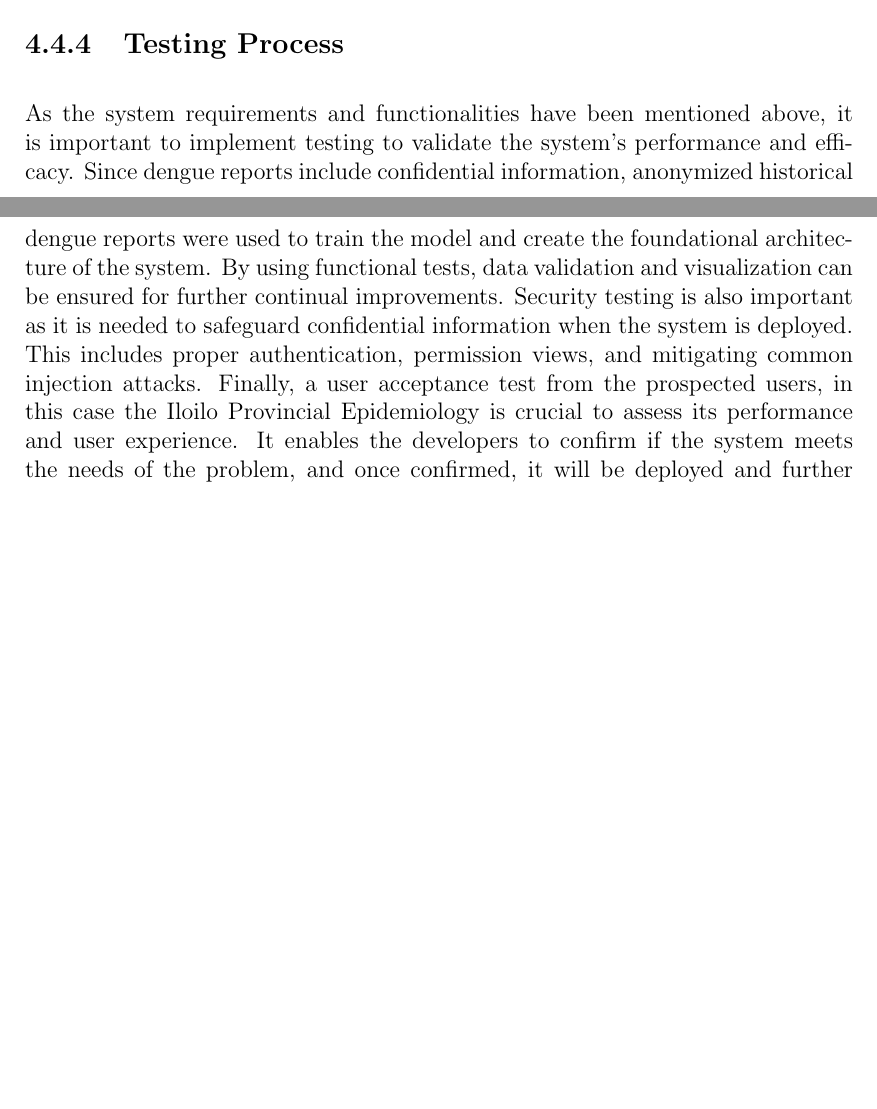
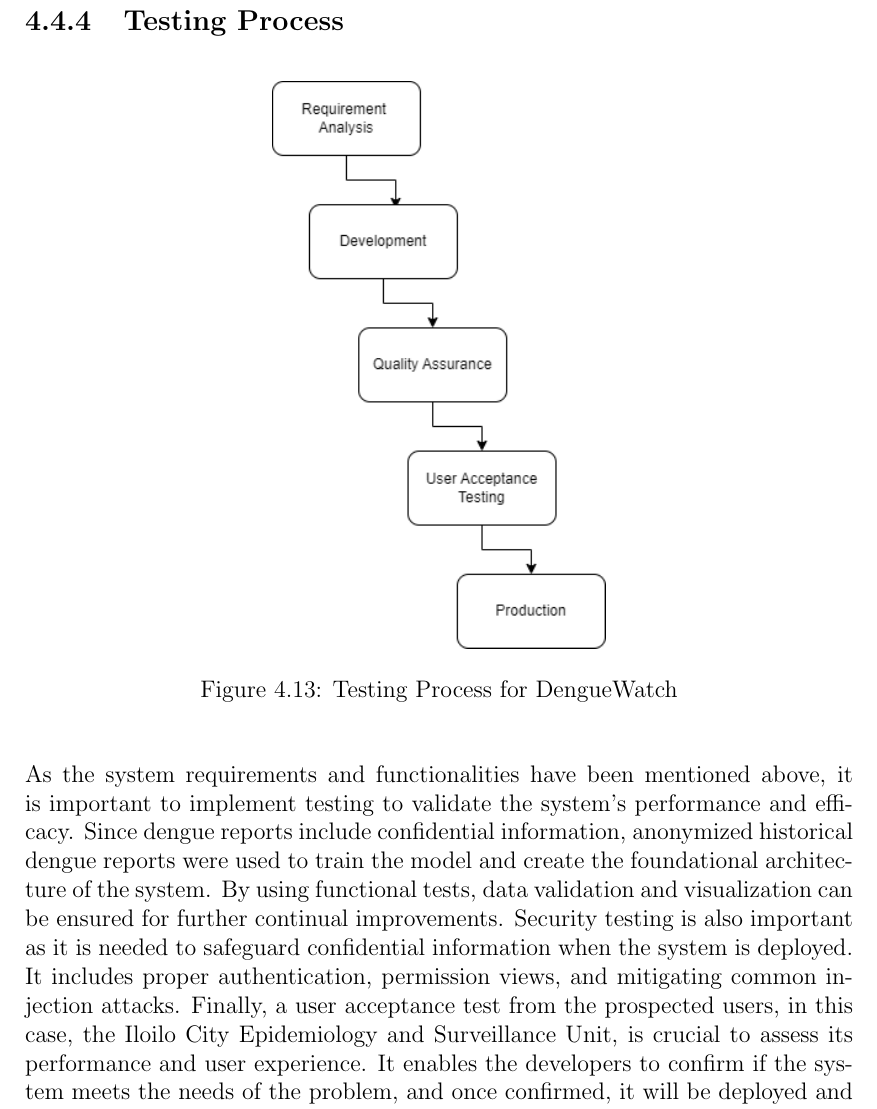
Before and after one commit to HENERALPEPITO/DengueDash, a LaTeX thesis (paper/main.tex, which reads paper/chapter_4.tex): two parts of pages 45 and 46 of 55 before the commit and part of page 46 of 55 after it, the two joined at a grey line, cut so that both start at the same text, the shorter picture padded with empty space. Compiled offline with pdfLaTeX.

Commit message:
update chapter 4
include image for testing process

```diff
--- a/paper/chapter_4.tex
+++ b/paper/chapter_4.tex
@@ -316,7 +316,14 @@ DengueWatch utilizes JSON Web Tokens (JWT) to authenticate the user. Since the m
 Both the backend and frontend should validate the input from the user to preserve data integrity. Thus, Zod is implemented in the latter to help catch invalid inputs from the user. By doing this, the user can only send proper requests to the server which streamlines the total workflow. On the other hand, Django has also a built-in validator that checks the data type and ensures that the input matches the expected format on the server side. These validation processes ensure that only valid and properly formatted data is accepted, which reduces the risk of errors and ensures consistency across the web application.
 
 \subsection{Testing Process}
-As the system requirements and functionalities have been mentioned above, it is important to implement testing to validate the system's performance and efficacy. Since dengue reports include confidential information, anonymized historical dengue reports were used to train the model and create the foundational architecture of the system. By using functional tests, data validation and visualization can be ensured for further continual improvements. Security testing is also important as it is needed to safeguard confidential information when the system is deployed. This includes proper authentication, permission views, and mitigating common injection attacks. Finally, a user acceptance test from the prospected users, in this case the Iloilo Provincial Epidemiology is crucial to assess its performance and user experience. It enables the developers to confirm if the system meets the needs of the problem, and once confirmed, it will be deployed and further evaluated to ensure stability and reliability in live operation.
+\begin{figure}[H]
+	\centering
+	\includegraphics[height=10cm]{testing_process}
+	\caption{Testing Process for DengueWatch}
+	\label{fig:testing-process}
+\end{figure}
+
+As the system requirements and functionalities have been mentioned above, it is important to implement testing to validate the system's performance and efficacy. Since dengue reports include confidential information, anonymized historical dengue reports were used to train the model and create the foundational architecture of the system. By using functional tests, data validation and visualization can be ensured for further continual improvements. Security testing is also important as it is needed to safeguard confidential information when the system is deployed. It includes proper authentication, permission views, and mitigating common injection attacks. Finally, a user acceptance test from the prospected users, in this case, the Iloilo City Epidemiology and Surveillance Unit, is crucial to assess its performance and user experience. It enables the developers to confirm if the system meets the needs of the problem, and once confirmed, it will be deployed and further evaluated to ensure stability and reliability in live operation.
 
 \section{System Prototype}
 \subsection{Guest Interface}
```
Also changed, not shown: paper/figures/testing_process.png (added), paper/main.pdf.
